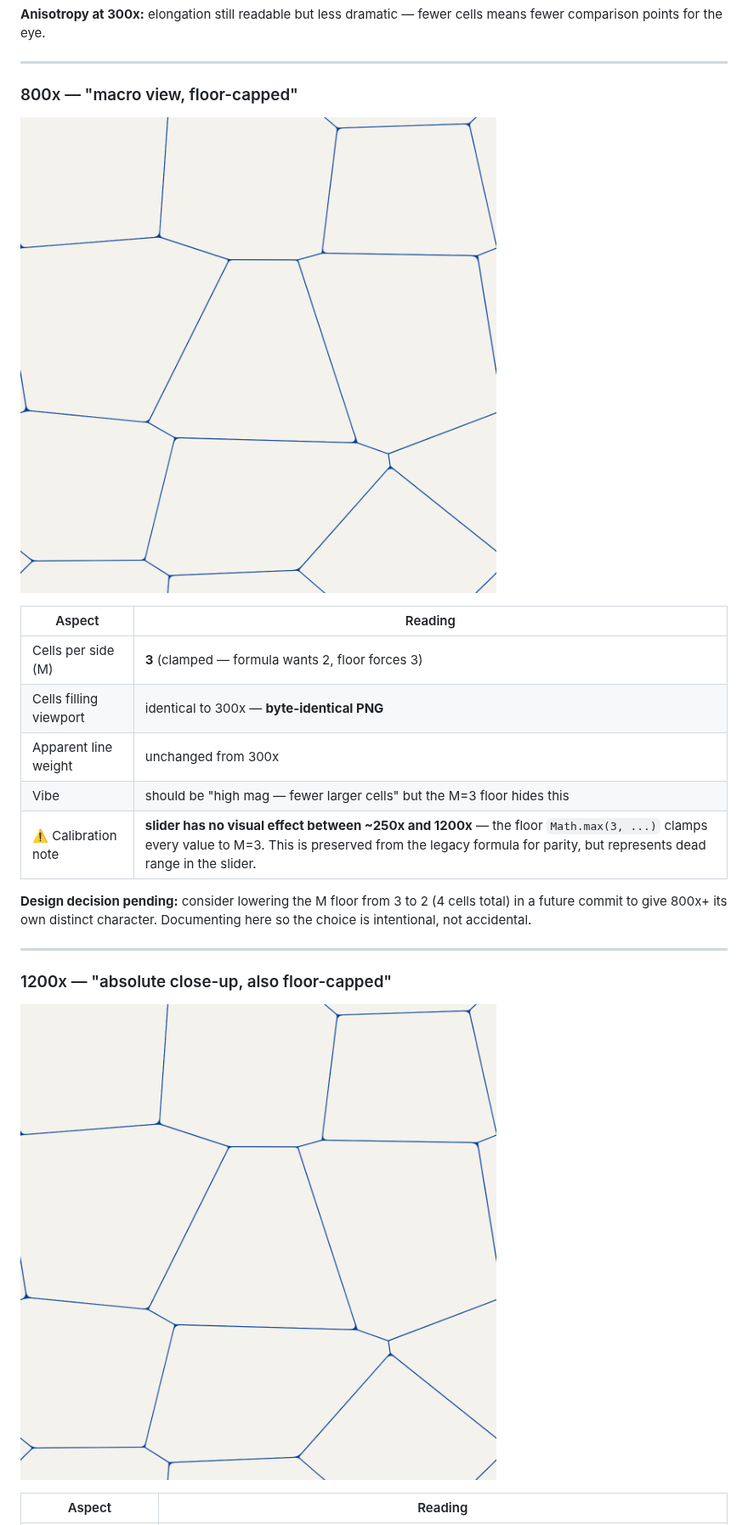
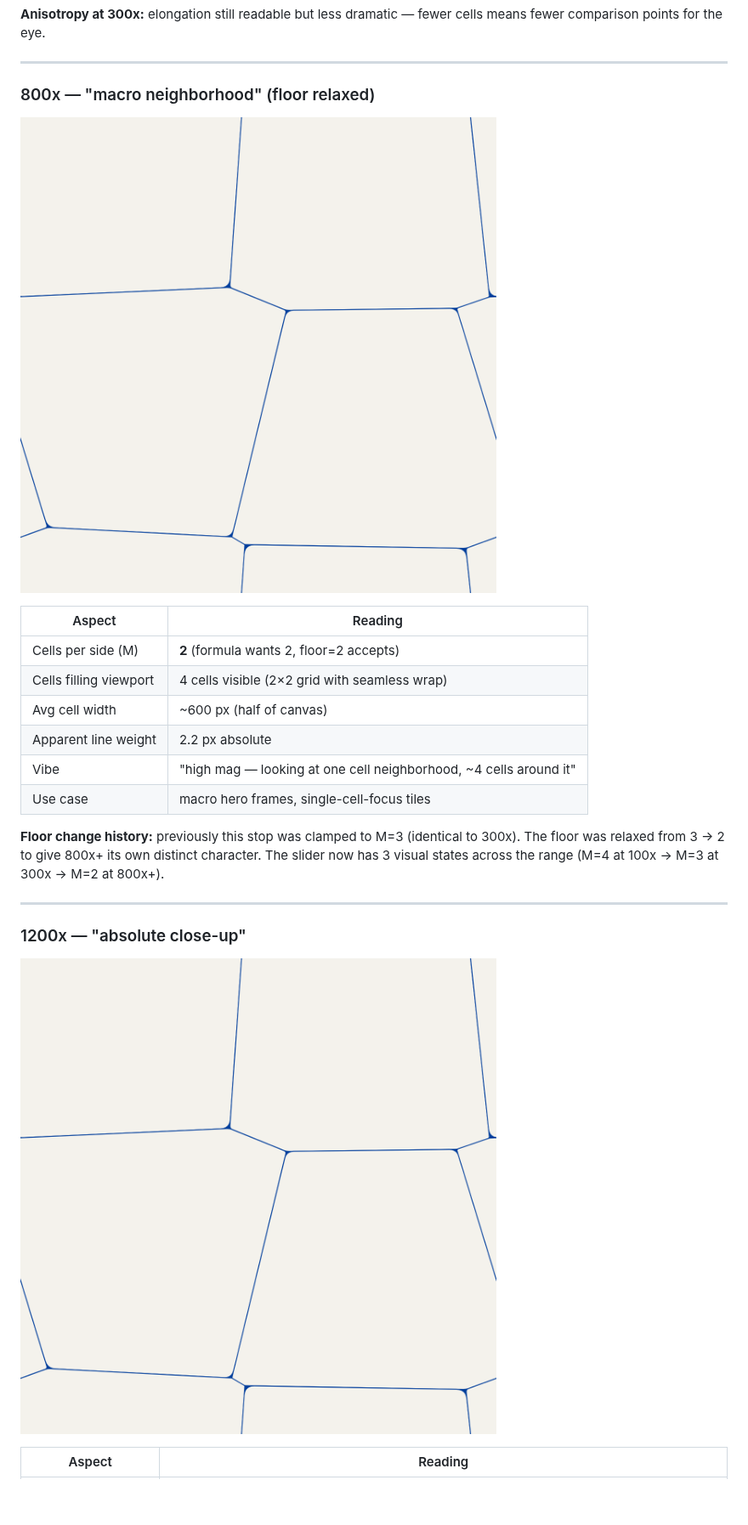
Before and after one commit to designer2-ragga/padroes, a Markdown page: VISUAL_CALIBRATION.md, the part around one of its changes. Shown at 85% size. Drawn GitHub-style; pictures changed too: calibration/louro-1200x.png, calibration/louro-800x.png; blank space fills up the shorter version.

```diff
--- a/VISUAL_CALIBRATION.md
+++ b/VISUAL_CALIBRATION.md
@@ -63,23 +63,24 @@ Louro was chosen as the pilot because:
 
 ---
 
-### 800x  —  "macro view, floor-capped"
+### 800x  —  "macro neighborhood" (floor relaxed)
 
 ![louro-800x](calibration/louro-800x.png)
 
 | Aspect | Reading |
 |---|---|
-| Cells per side (M) | **3** (clamped — formula wants 2, floor forces 3) |
-| Cells filling viewport | identical to 300x — **byte-identical PNG** |
-| Apparent line weight | unchanged from 300x |
-| Vibe | should be "high mag — fewer larger cells" but the M=3 floor hides this |
-| ⚠️ Calibration note | **slider has no visual effect between ~250x and 1200x** — the floor `Math.max(3, ...)` clamps every value to M=3. This is preserved from the legacy formula for parity, but represents dead range in the slider. |
+| Cells per side (M) | **2** (formula wants 2, floor=2 accepts) |
+| Cells filling viewport | 4 cells visible (2×2 grid with seamless wrap) |
+| Avg cell width | ~600 px (half of canvas) |
+| Apparent line weight | 2.2 px absolute |
+| Vibe | "high mag — looking at one cell neighborhood, ~4 cells around it" |
+| Use case | macro hero frames, single-cell-focus tiles |
 
-**Design decision pending:** consider lowering the M floor from 3 to 2 (4 cells total) in a future commit to give 800x+ its own distinct character. Documenting here so the choice is intentional, not accidental.
+**Floor change history:** previously this stop was clamped to M=3 (identical to 300x). The floor was relaxed from 3 → 2 to give 800x+ its own distinct character. The slider now has 3 visual states across the range (M=4 at 100x → M=3 at 300x → M=2 at 800x+).
 
 ---
 
-### 1200x  —  "absolute close-up, also floor-capped"
+### 1200x  —  "absolute close-up"
 
 ![louro-1200x](calibration/louro-1200x.png)
 
```
Also changed, not shown: other parts of VISUAL_CALIBRATION.md (+6 -5 lines), 1 other file.
